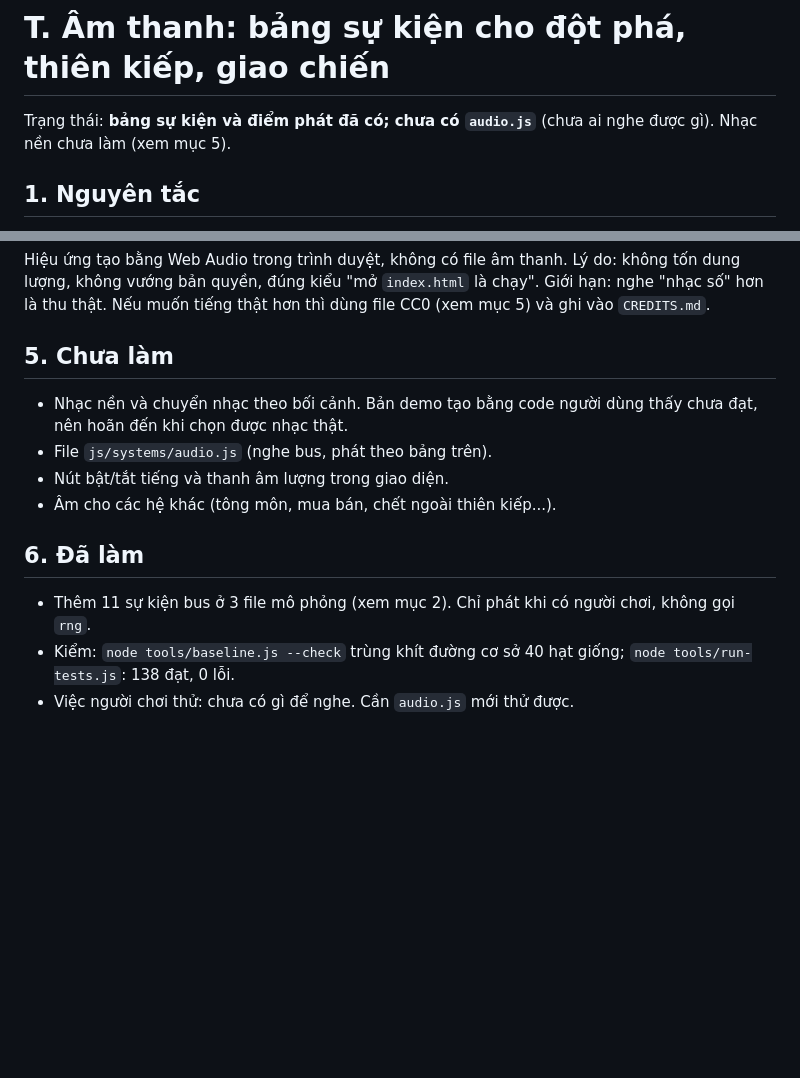
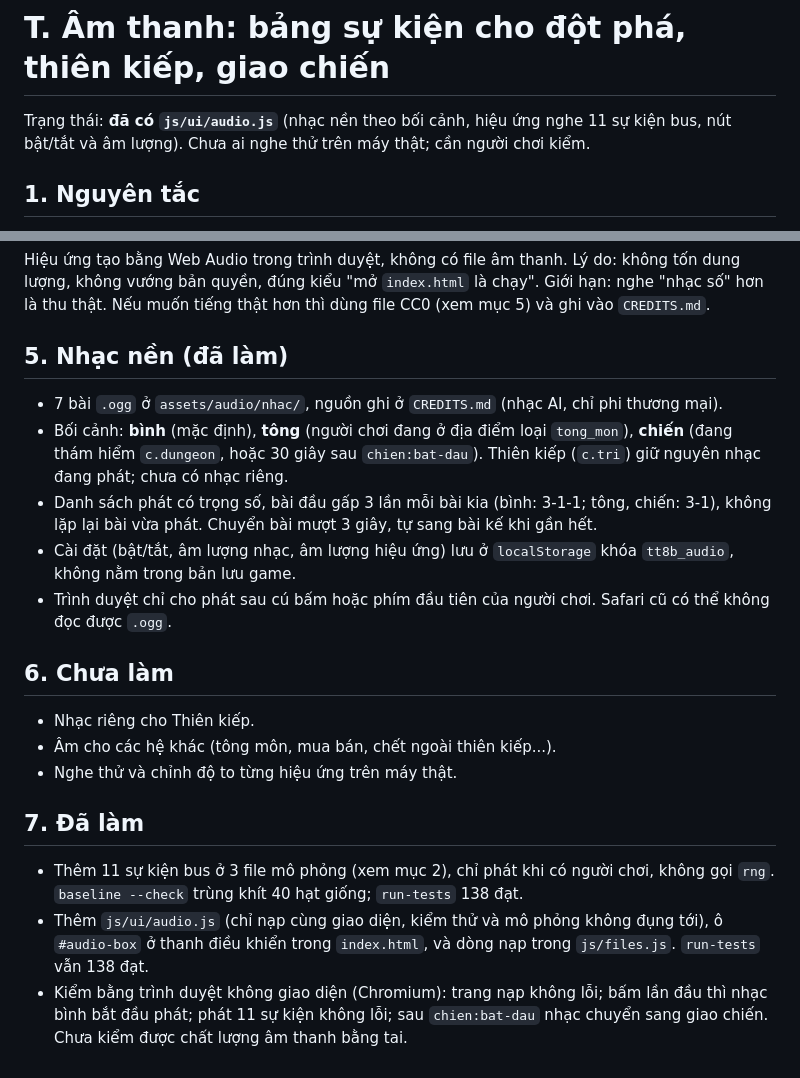
Before and after one commit to Phongxuan123/tu-tien, a Markdown page: ke-hoach/T-am-thanh.md, 2 parts joined by grey strips. GitHub-like rendering; blank space fills up the shorter version.

Commit message:
Thêm audio.js: nhạc nền theo bối cảnh, hiệu ứng nghe bus, nút bật/tắt và âm lượng
Nhạc: bình (mặc định), tông (ở tông môn), chiến (thám hiểm hoặc sau trận quan trọng);
danh sách phát có trọng số, chuyển mượt 3 giây. Không gọi rng; chỉ nạp cùng giao diện.
Baseline trùng khít, 138/138 kiểm thử đạt.

Co-Authored-By: Claude Sonnet 5.5 <noreply@anthropic.com>
Claude-Session: https://claude.ai/code/session_0161dE8mEN4zu37boDsPUo2t

```diff
--- a/ke-hoach/T-am-thanh.md
+++ b/ke-hoach/T-am-thanh.md
@@ -1,6 +1,6 @@
 # T. Âm thanh: bảng sự kiện cho đột phá, thiên kiếp, giao chiến
 
-Trạng thái: **bảng sự kiện và điểm phát đã có; chưa có `audio.js`** (chưa ai nghe được gì). Nhạc nền chưa làm (xem mục 5).
+Trạng thái: **đã có `js/ui/audio.js`** (nhạc nền theo bối cảnh, hiệu ứng nghe 11 sự kiện bus, nút bật/tắt và âm lượng). Chưa ai nghe thử trên máy thật; cần người chơi kiểm.
 
 ## 1. Nguyên tắc
 - Âm thanh chỉ **nghe** bus, không đổi trạng thái, không gọi `rng`. Dùng `Math.random` riêng.
@@ -46,13 +46,19 @@ Ghi chú: `combat.quick` là bí danh của `run`, nên đánh nhanh cũng phát
 ## 4. Cách tạo tiếng (quyết định)
 Hiệu ứng tạo bằng Web Audio trong trình duyệt, không có file âm thanh. Lý do: không tốn dung lượng, không vướng bản quyền, đúng kiểu "mở `index.html` là chạy". Giới hạn: nghe "nhạc số" hơn là thu thật. Nếu muốn tiếng thật hơn thì dùng file CC0 (xem mục 5) và ghi vào `CREDITS.md`.
 
-## 5. Chưa làm
-- Nhạc nền và chuyển nhạc theo bối cảnh. Bản demo tạo bằng code người dùng thấy chưa đạt, nên hoãn đến khi chọn được nhạc thật.
-- File `js/systems/audio.js` (nghe bus, phát theo bảng trên).
-- Nút bật/tắt tiếng và thanh âm lượng trong giao diện.
+## 5. Nhạc nền (đã làm)
+- 7 bài `.ogg` ở `assets/audio/nhac/`, nguồn ghi ở `CREDITS.md` (nhạc AI, chỉ phi thương mại).
+- Bối cảnh: **bình** (mặc định), **tông** (người chơi đang ở địa điểm loại `tong_mon`), **chiến** (đang thám hiểm `c.dungeon`, hoặc 30 giây sau `chien:bat-dau`). Thiên kiếp (`c.tri`) giữ nguyên nhạc đang phát; chưa có nhạc riêng.
+- Danh sách phát có trọng số, bài đầu gấp 3 lần mỗi bài kia (bình: 3-1-1; tông, chiến: 3-1), không lặp lại bài vừa phát. Chuyển bài mượt 3 giây, tự sang bài kế khi gần hết.
+- Cài đặt (bật/tắt, âm lượng nhạc, âm lượng hiệu ứng) lưu ở `localStorage` khóa `tt8b_audio`, không nằm trong bản lưu game.
+- Trình duyệt chỉ cho phát sau cú bấm hoặc phím đầu tiên của người chơi. Safari cũ có thể không đọc được `.ogg`.
+
+## 6. Chưa làm
+- Nhạc riêng cho Thiên kiếp.
 - Âm cho các hệ khác (tông môn, mua bán, chết ngoài thiên kiếp...).
+- Nghe thử và chỉnh độ to từng hiệu ứng trên máy thật.
 
-## 6. Đã làm
-- Thêm 11 sự kiện bus ở 3 file mô phỏng (xem mục 2). Chỉ phát khi có người chơi, không gọi `rng`.
-- Kiểm: `node tools/baseline.js --check` trùng khít đường cơ sở 40 hạt giống; `node tools/run-tests.js`: 138 đạt, 0 lỗi.
-- Việc người chơi thử: chưa có gì để nghe. Cần `audio.js` mới thử được.
+## 7. Đã làm
+- Thêm 11 sự kiện bus ở 3 file mô phỏng (xem mục 2), chỉ phát khi có người chơi, không gọi `rng`. `baseline --check` trùng khít 40 hạt giống; `run-tests` 138 đạt.
+- Thêm `js/ui/audio.js` (chỉ nạp cùng giao diện, kiểm thử và mô phỏng không đụng tới), ô `#audio-box` ở thanh điều khiển trong `index.html`, và dòng nạp trong `js/files.js`. `run-tests` vẫn 138 đạt.
+- Kiểm bằng trình duyệt không giao diện (Chromium): trang nạp không lỗi; bấm lần đầu thì nhạc bình bắt đầu phát; phát 11 sự kiện không lỗi; sau `chien:bat-dau` nhạc chuyển sang giao chiến. Chưa kiểm được chất lượng âm thanh bằng tai.
```
